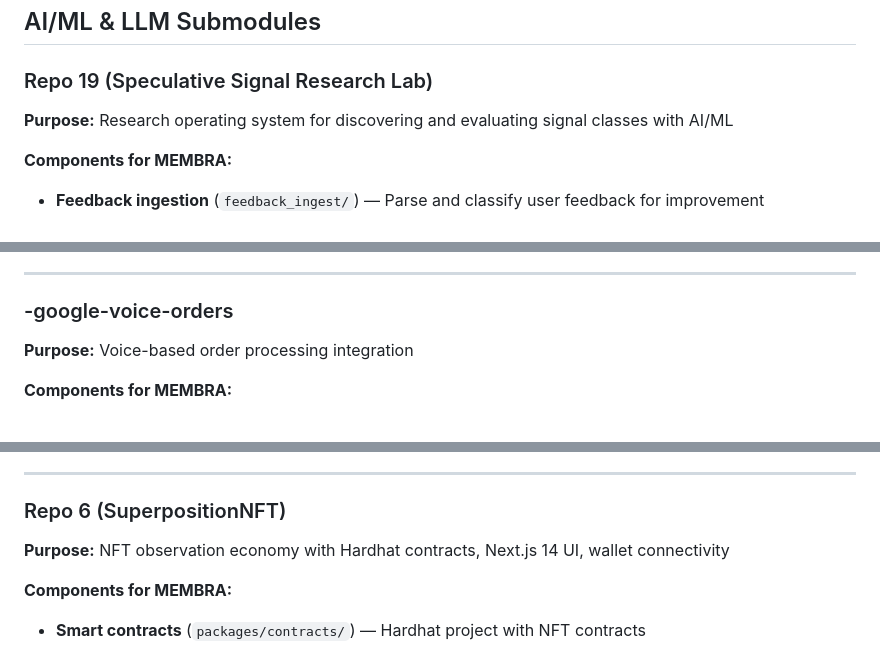
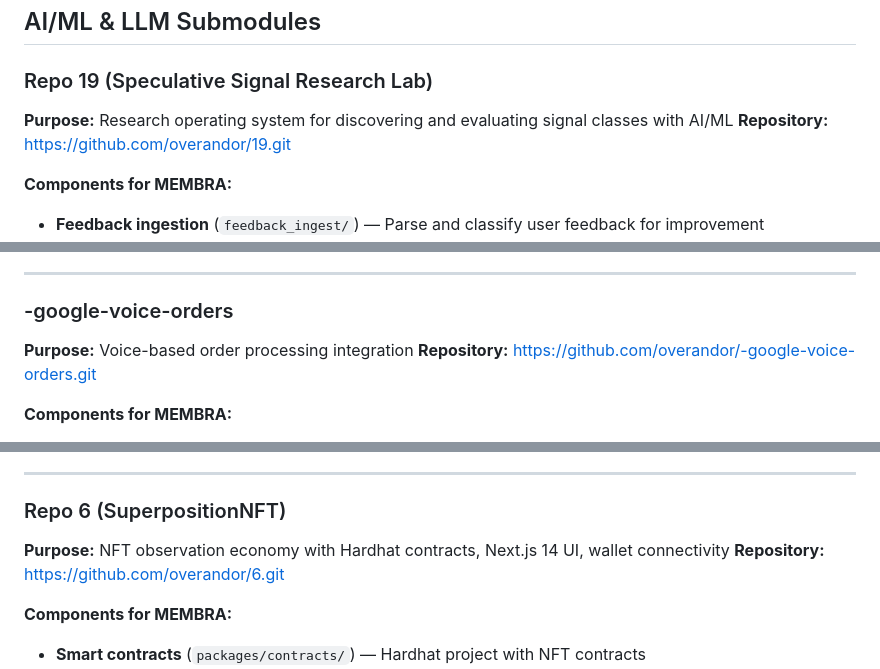
Before and after one commit to overandor/membra, a Markdown page: docs/SUBMODULE_COMPONENTS.md, 3 parts joined by grey strips. Rendered like a GitHub page.

```diff
--- a/docs/SUBMODULE_COMPONENTS.md
+++ b/docs/SUBMODULE_COMPONENTS.md
@@ -40,6 +42,7 @@ This document maps which parts from each submodule can be used for MEMBRA.
 
 ### Repo 19 (Speculative Signal Research Lab)
 **Purpose:** Research operating system for discovering and evaluating signal classes with AI/ML
+**Repository:** https://github.com/overandor/19.git
 
 **Components for MEMBRA:**
 - **Feedback ingestion** (`feedback_ingest/`) — Parse and classify user feedback for improvement
@@ -55,6 +58,7 @@ This document maps which parts from each submodule can be used for MEMBRA.
 
 ### -google-voice-orders
 **Purpose:** Voice-based order processing integration
+**Repository:** https://github.com/overandor/-google-voice-orders.git
 
 **Components for MEMBRA:**
 - **Voice-to-text processing** — Convert voice requests to structured demand
@@ -109,6 +116,7 @@ This document maps which parts from each submodule can be used for MEMBRA.
 
 ### Repo 6 (SuperpositionNFT)
 **Purpose:** NFT observation economy with Hardhat contracts, Next.js 14 UI, wallet connectivity
+**Repository:** https://github.com/overandor/6.git
 
 **Components for MEMBRA:**
 - **Smart contracts** (`packages/contracts/`) — Hardhat project with NFT contracts
```
Also changed, not shown: other parts of docs/SUBMODULE_COMPONENTS.md (+35 -0 lines).
